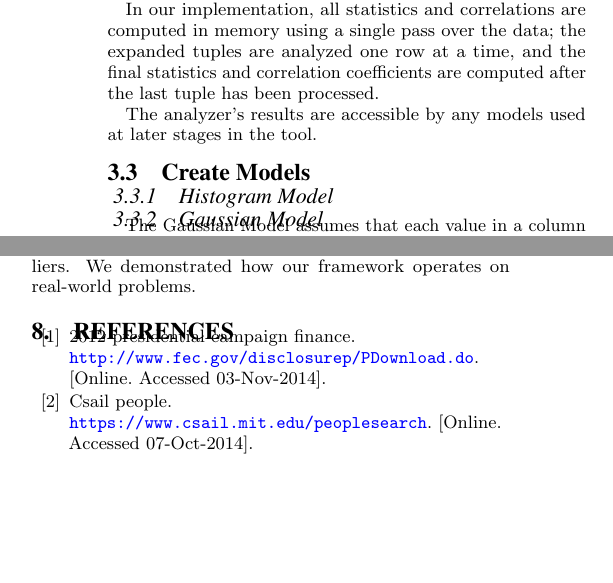
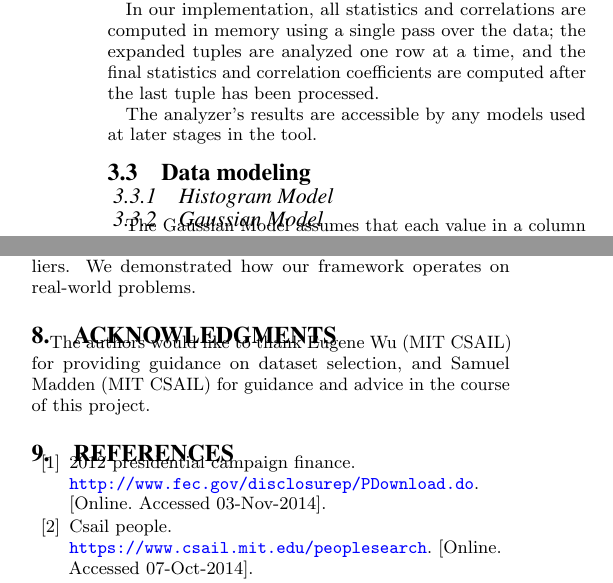
Before and after one commit to cpitclaudel/dBoost, a LaTeX document (paper/paper.tex): two parts of the columns of pages 3 and 4 of 5, joined at a grey line, cut so that both start at the same text, the shorter picture padded with empty space. Compiled offline with pdfLaTeX.

Commit message:
Add an acknowledgements section to the paper

```diff
--- a/paper/paper.tex
+++ b/paper/paper.tex
@@ -117,7 +117,7 @@ We report on the design and development of a new user-guided outlier detection f
 \subsection{Statistical Analysis}
 \label{sec:stat_anal}
 \input{stat_anal}
-\subsection{Create Models}
+\subsection{Data modeling}
 \label{sec:model_creation}
 \input{model_creation}
 \subsection{Outlier Detection}
@@ -156,6 +156,8 @@ We report on the design and development of a new user-guided outlier detection f
 \label{sec:concl}
 \input{concl}
 
+\section{Acknowledgments}
+The authors would like to thank Eugene Wu (MIT CSAIL) for providing guidance on dataset selection, and Samuel Madden (MIT CSAIL) for guidance and advice in the course of this project.
 
 % The following two commands are all you need in the
 % initial runs of your .tex file to
```
